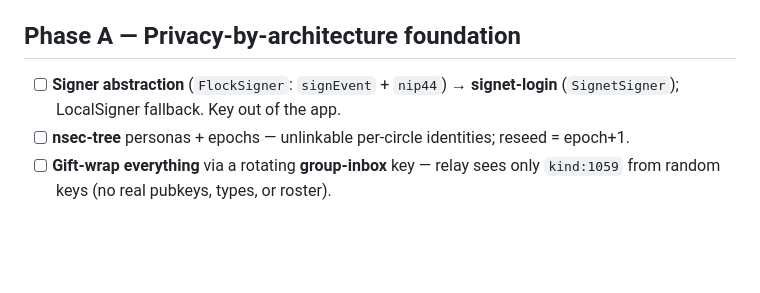
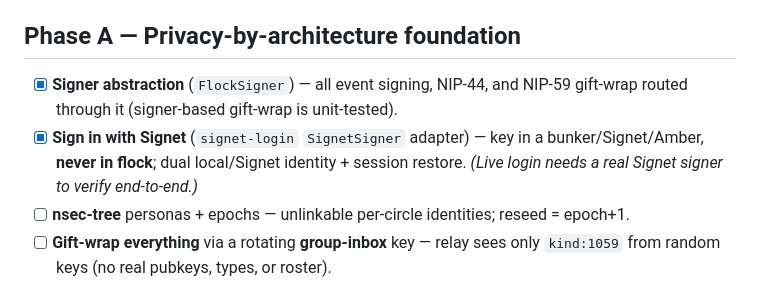
Before and after one commit to forgesworn/flock, a Markdown page: docs/ROADMAP.md, the part around the change. Rendered like a GitHub page; blank space fills up the shorter version.

Commit message:
docs: mark Signer abstraction + Sign in with Signet complete in roadmap

```diff
--- a/docs/ROADMAP.md
+++ b/docs/ROADMAP.md
@@ -13,7 +13,8 @@ Single source of truth so we ship **full features with no bugs**. Live preview:
 
 ## Phase A — Privacy-by-architecture foundation
 
-- [ ] **Signer abstraction** (`FlockSigner`: `signEvent` + `nip44`) → **signet-login** (`SignetSigner`); LocalSigner fallback. Key out of the app.
+- [x] **Signer abstraction** (`FlockSigner`) — all event signing, NIP-44, and NIP-59 gift-wrap routed through it (signer-based gift-wrap is unit-tested).
+- [x] **Sign in with Signet** (`signet-login` `SignetSigner` adapter) — key in a bunker/Signet/Amber, **never in flock**; dual local/Signet identity + session restore. *(Live login needs a real Signet signer to verify end-to-end.)*
 - [ ] **nsec-tree** personas + epochs — unlinkable per-circle identities; reseed = epoch+1.
 - [ ] **Gift-wrap everything** via a rotating **group-inbox** key — relay sees only `kind:1059` from random keys (no real pubkeys, types, or roster).
 - [~] **Relay strategy** (adopted from `pallasite/src/credits.ts` → `app/src/relays.ts`): sensitive flock traffic → our **no-log relay only** (`relay.trotters.cc`); the broad public set (`PROFILE_RELAYS`) is reserved for reading **kind:0 profiles**. Full multi-relay fan-out of sensitive traffic waits for gift-wrap-everything (spraying before then would leak metadata to public relays).
```
